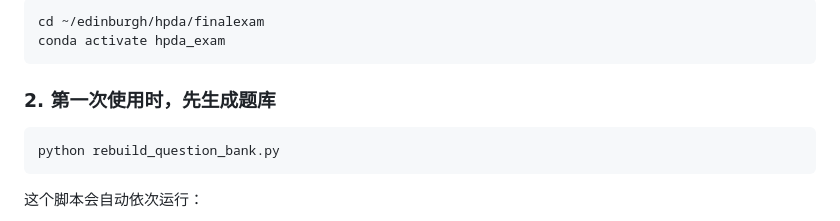
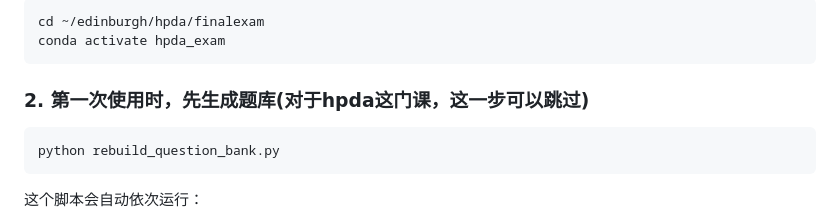
Before and after one commit to lionleepower/hpda_exam, a Markdown page: README.md, the part around the change. Drawn GitHub-style.

Commit message:
Update README with additional context for question bank
Clarified instructions for generating the question bank.

````diff
--- a/README.md
+++ b/README.md
@@ -21,7 +21,7 @@ cd ~/edinburgh/hpda/finalexam
 conda activate hpda_exam
 ```
 
-### 2. 第一次使用时，先生成题库
+### 2. 第一次使用时，先生成题库(对于hpda这门课，这一步可以跳过)
 
 ```bash
 python rebuild_question_bank.py
````
